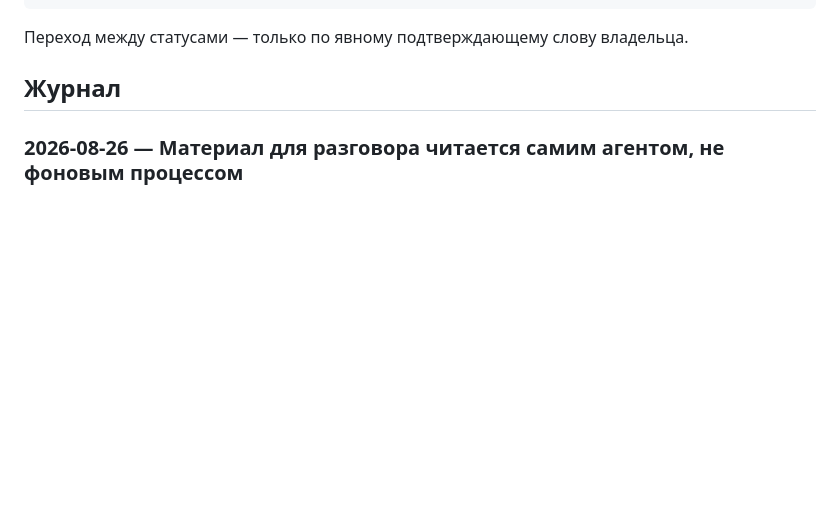
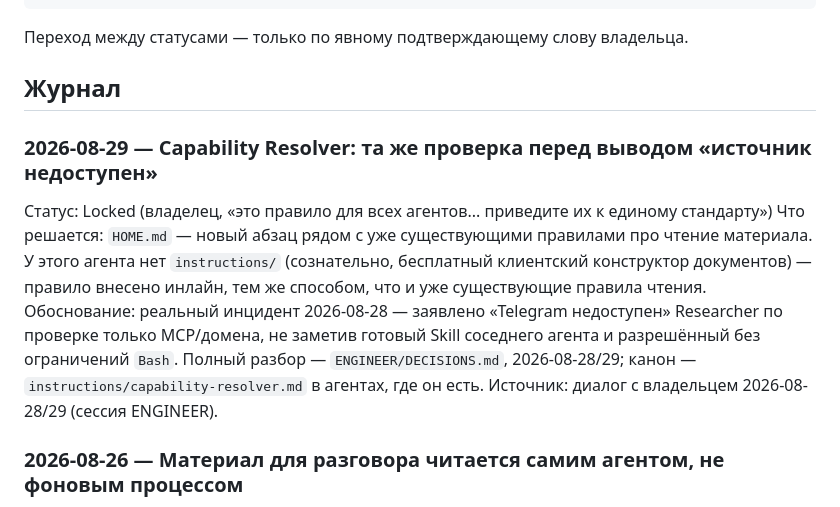
Before and after one commit to megapolisagent/AI-Legal-Constructor, a Markdown page: DECISIONS.md, the part around the change. Drawn GitHub-style; blank space fills up the shorter version.

```diff
--- a/DECISIONS.md
+++ b/DECISIONS.md
@@ -11,6 +11,13 @@ Proposal → Discussion → Locked
 Переход между статусами — только по явному подтверждающему слову владельца.
 
 ## Журнал
+
+### 2026-08-29 — Capability Resolver: та же проверка перед выводом «источник недоступен»
+
+Статус: Locked (владелец, «это правило для всех агентов... приведите их к единому стандарту»)
+Что решается: `HOME.md` — новый абзац рядом с уже существующими правилами про чтение материала. У этого агента нет `instructions/` (сознательно, бесплатный клиентский конструктор документов) — правило внесено инлайн, тем же способом, что и уже существующие правила чтения.
+Обоснование: реальный инцидент 2026-08-28 — заявлено «Telegram недоступен» Researcher по проверке только MCP/домена, не заметив готовый Skill соседнего агента и разрешённый без ограничений `Bash`. Полный разбор — `ENGINEER/DECISIONS.md`, 2026-08-28/29; канон — `instructions/capability-resolver.md` в агентах, где он есть.
+Источник: диалог с владельцем 2026-08-28/29 (сессия ENGINEER).
 
 ### 2026-08-26 — Материал для разговора читается самим агентом, не фоновым процессом
 
```
Also changed, not shown: HOME.md (+6 -0 lines).
